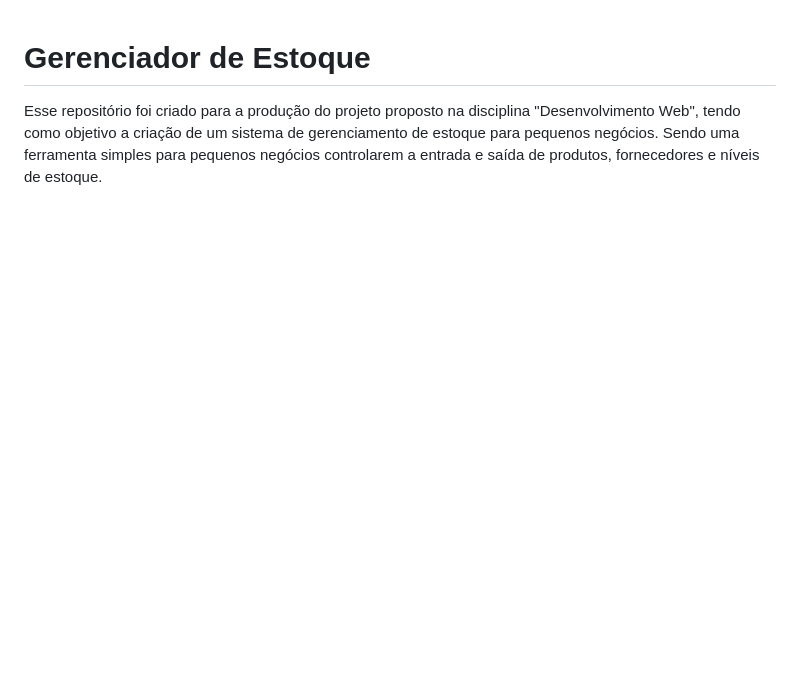
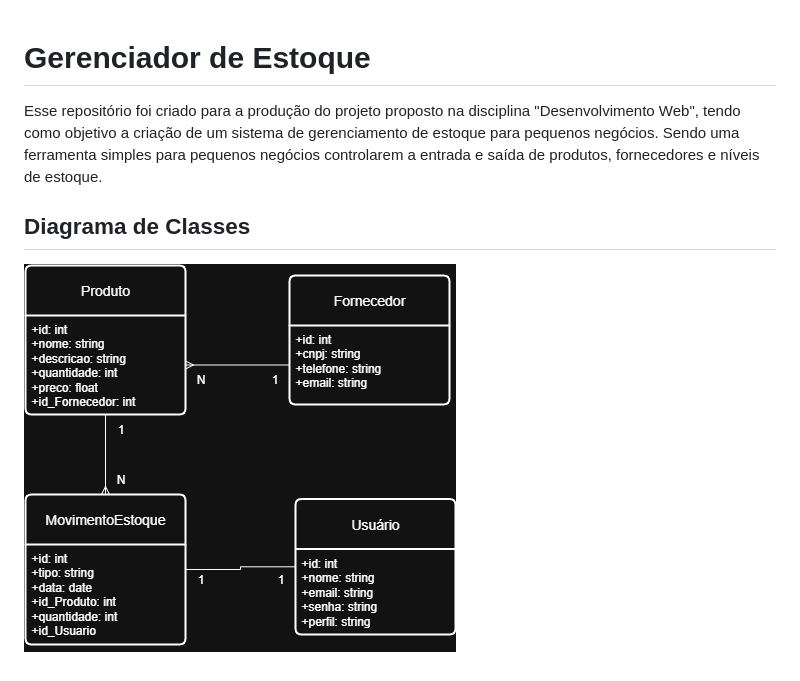
Before and after one commit to HeitorRangel/gerenciamento-estoque, a Markdown page: README.md, the part around the change. GitHub-like rendering; pictures changed too: docs/diagramas/diagrama-classe.png (added); blank space fills up the shorter version.

Commit message:
docs(TR01): adiciona documentação inicial com requisitos, wireframe e diagrama de classes

```diff
--- a/README.md
+++ b/README.md
@@ -2,3 +2,7 @@
 # Gerenciador de Estoque
 
 Esse repositório foi criado para a produção do projeto proposto na disciplina "Desenvolvimento Web", tendo como objetivo a criação de um sistema de gerenciamento de estoque para pequenos negócios. Sendo uma ferramenta simples para pequenos negócios controlarem a entrada e saída de produtos, fornecedores e níveis de estoque.
+
+## Diagrama de Classes
+
+![Diagrama de Classe](docs/diagramas/diagrama-classe.png)
```
Also changed, not shown: docs/requisitos.md (added, +64 -0 lines), docs/wireframes/wireframe-home-dark-theme.png (added), docs/wireframes/wireframe-home.png (added).
